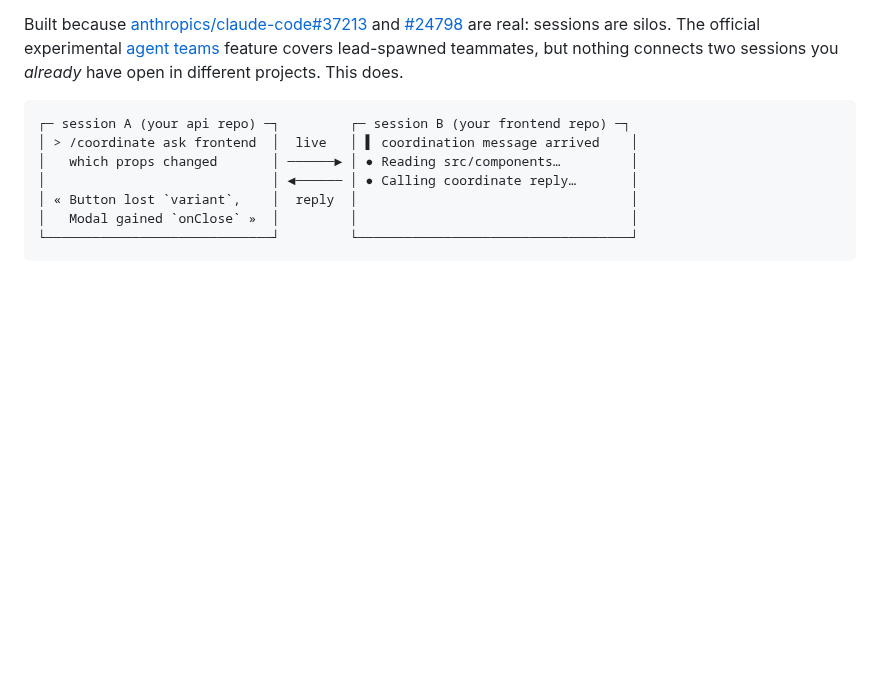
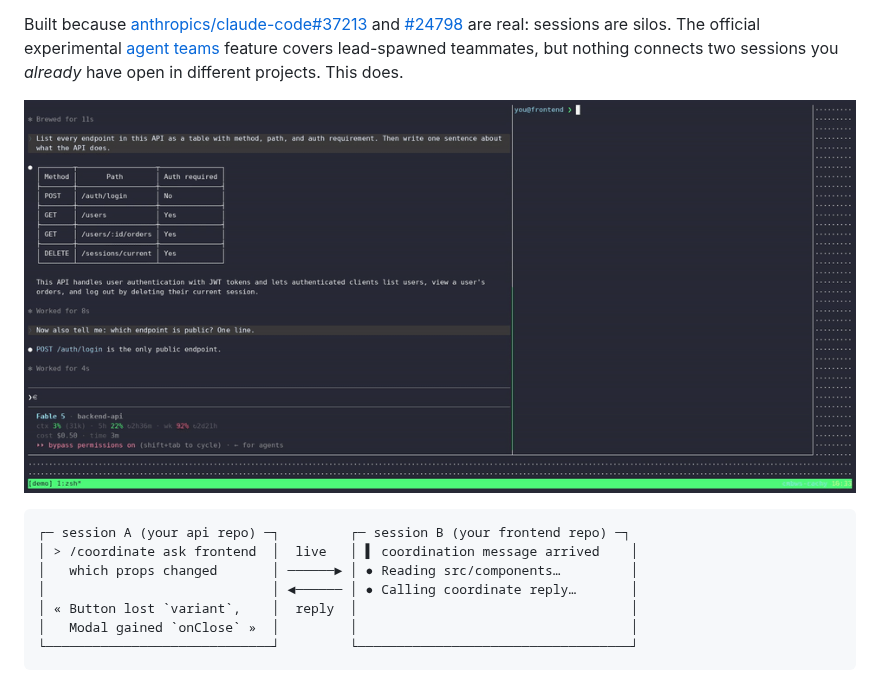
Before and after one commit to evrimagaci/claude-coordinate, a Markdown page: README.md, the part around the change. Drawn GitHub-style; pictures changed too: docs/demo.gif (added); blank space fills up the shorter version.

Commit message:
docs: add live demo recording to README

````diff
--- a/README.md
+++ b/README.md
@@ -12,6 +12,8 @@ sessions are silos. The official experimental
 [agent teams](https://code.claude.com/docs/en/agent-teams) feature covers
 lead-spawned teammates, but nothing connects two sessions you *already* have
 open in different projects. This does.
+
+![Two Claude Code sessions talking live](docs/demo.gif)
 
 ```text
 ┌─ session A (your api repo) ─┐         ┌─ session B (your frontend repo) ─┐
````
